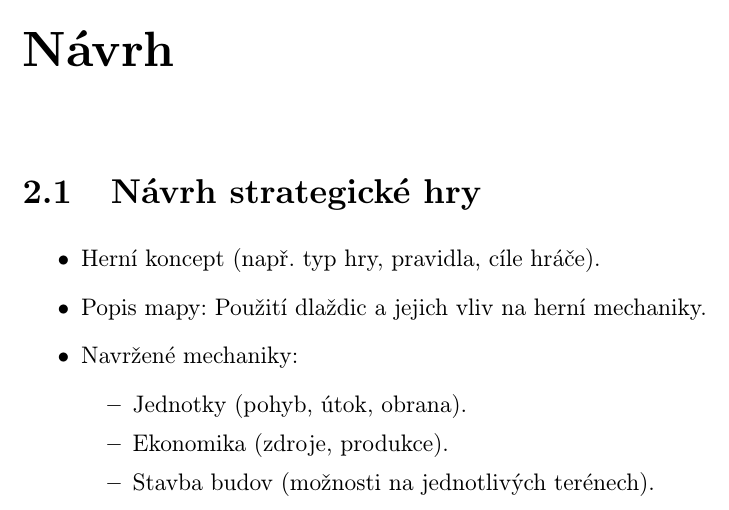
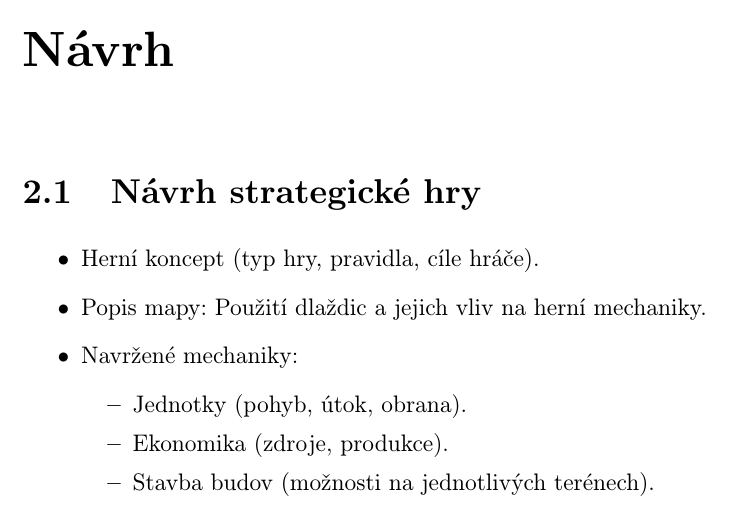
Before and after one commit to BezdeSt/vyzkumnyukol, a LaTeX book (text/main.tex, which reads text/02Navrh_hry.tex): part of page 17 of 23, cut so that both start at the same text. Compiled offline with pdfLaTeX.

Commit message:
úprava poznámek

```diff
--- a/text/02Navrh_hry.tex
+++ b/text/02Navrh_hry.tex
@@ -1,6 +1,6 @@
 \section{Návrh strategické hry}
 \begin{itemize}
-    \item Herní koncept (např. typ hry, pravidla, cíle hráče).
+    \item Herní koncept (typ hry, pravidla, cíle hráče).
     \item Popis mapy: Použití dlaždic a jejich vliv na herní mechaniky.
     \item Navržené mechaniky:
     \begin{itemize}
```
